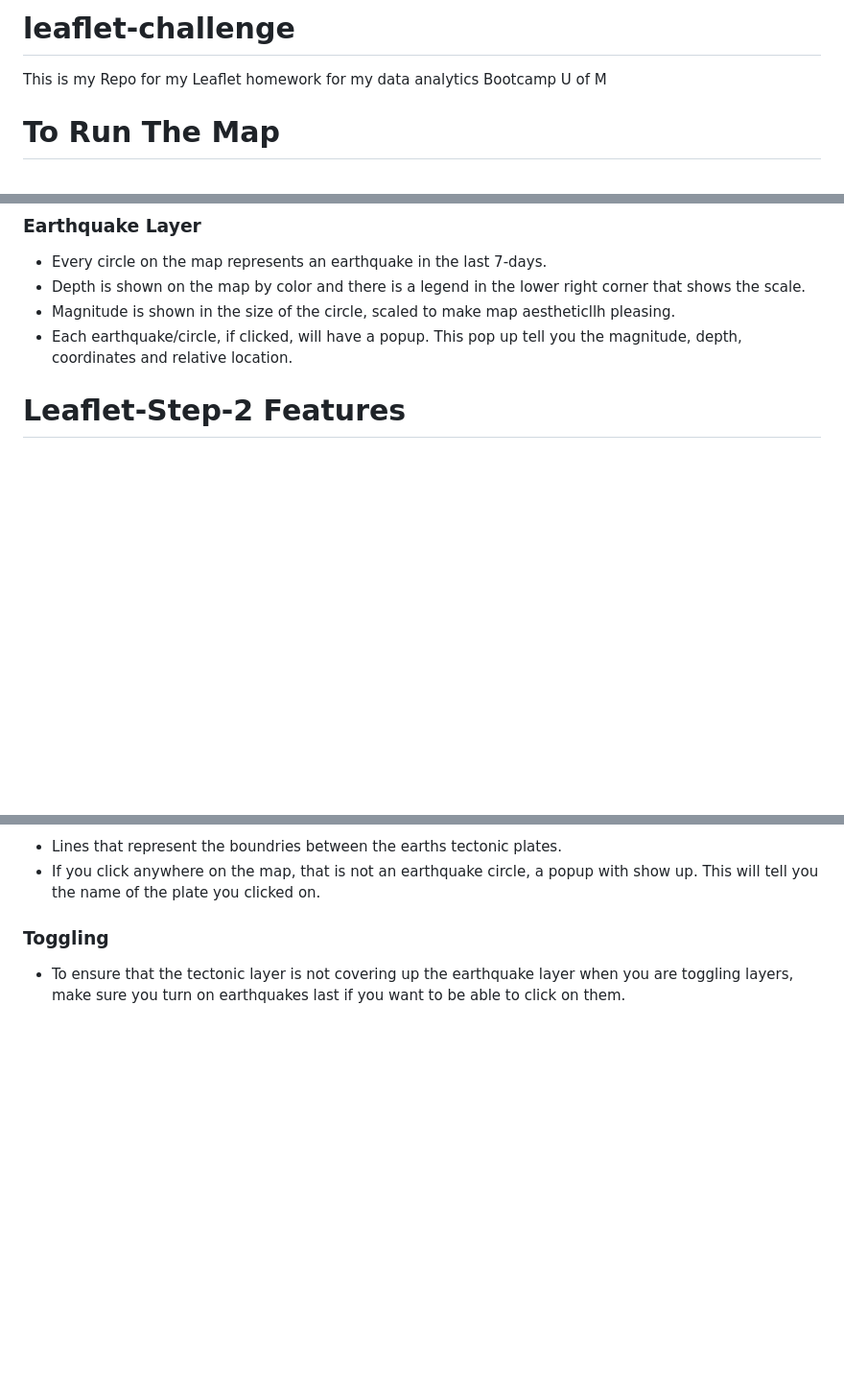
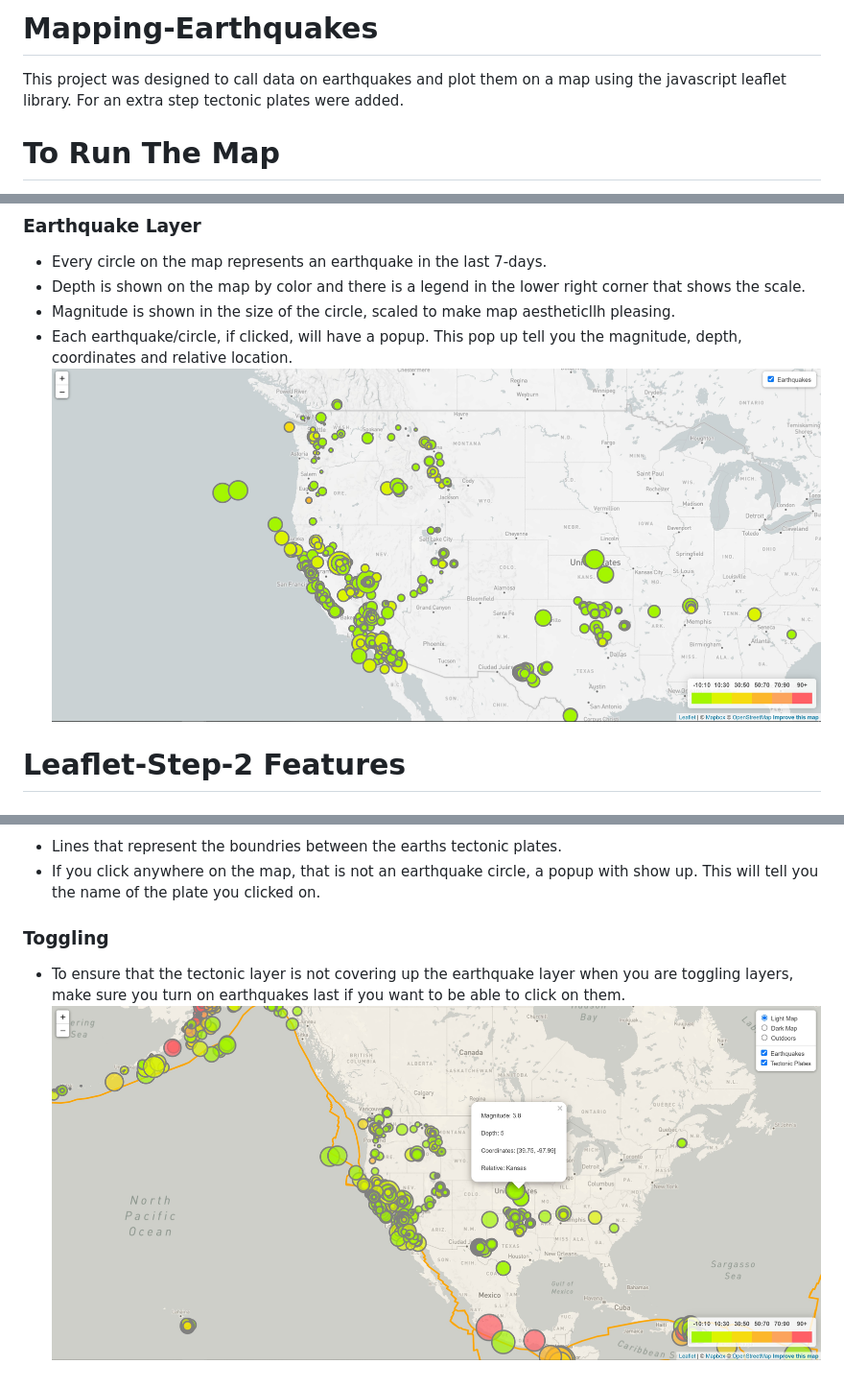
Before and after one commit to radioactivearm/Mapping-Earthquakes, a Markdown page: README.md, 3 parts joined by grey strips. Shown: that part at 96% size. Rendered like a GitHub page; pictures changed too: images/leafletmap1.jpg (added), images/leafletmap2.jpg (added); blank space fills up the shorter version.

Commit message:
added images and updated readme

```diff
--- a/README.md
+++ b/README.md
@@ -1,5 +1,5 @@
-# leaflet-challenge
-This is my Repo for my Leaflet homework for my data analytics Bootcamp U of M
+# Mapping-Earthquakes
+This project was designed to call data on earthquakes and plot them on a map using the javascript leaflet library. For an extra step tectonic plates were added.
 
 # To Run The Map
 1. Open code with VS code
@@ -13,6 +13,7 @@ This is my Repo for my Leaflet homework for my data analytics Bootcamp U of M
 * Depth is shown on the map by color and there is a legend in the lower right corner that shows the scale.
 * Magnitude is shown in the size of the circle, scaled to make map aestheticllh pleasing.
 * Each earthquake/circle, if clicked, will have a popup. This pop up tell you the magnitude, depth, coordinates and relative location.
+![leafletmap1](images/leafletmap1.jpg)
 
 
 # Leaflet-Step-2 Features
@@ -29,3 +30,4 @@ This is my Repo for my Leaflet homework for my data analytics Bootcamp U of M
 * If you click anywhere on the map, that is not an earthquake circle, a popup with show up. This will tell you the name of the plate you clicked on.
 ### Toggling
 * To ensure that the tectonic layer is not covering up the earthquake layer when you are toggling layers, make sure you turn on earthquakes last if you want to be able to click on them.
+![leafletmap2](images/leafletmap2.jpg)
```
